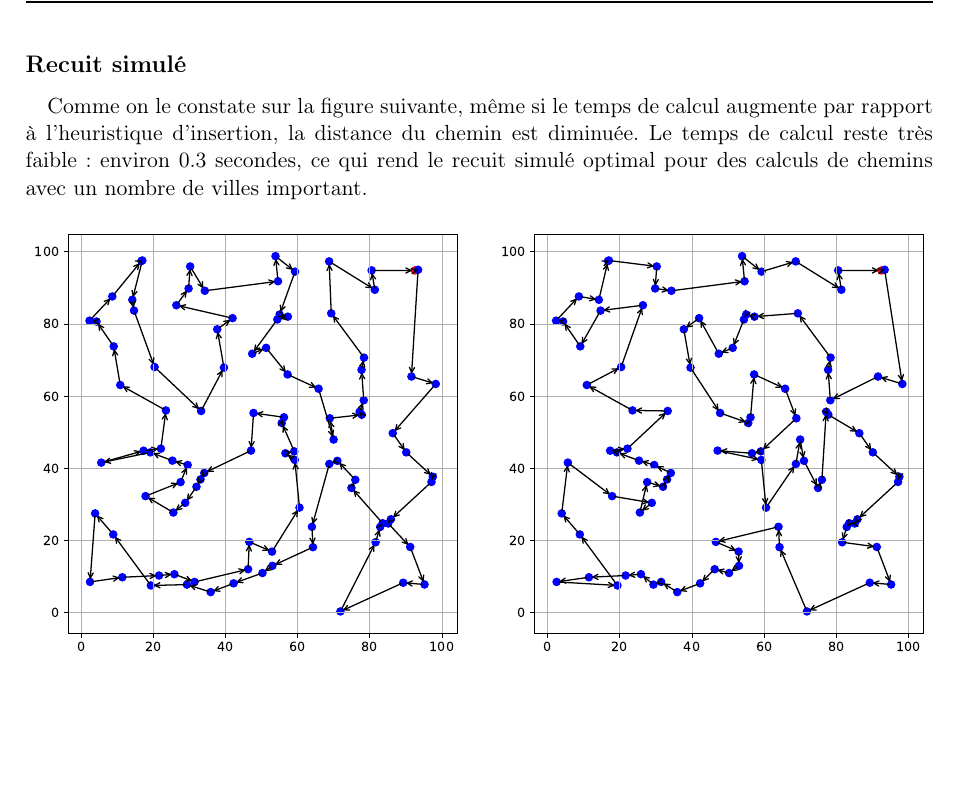
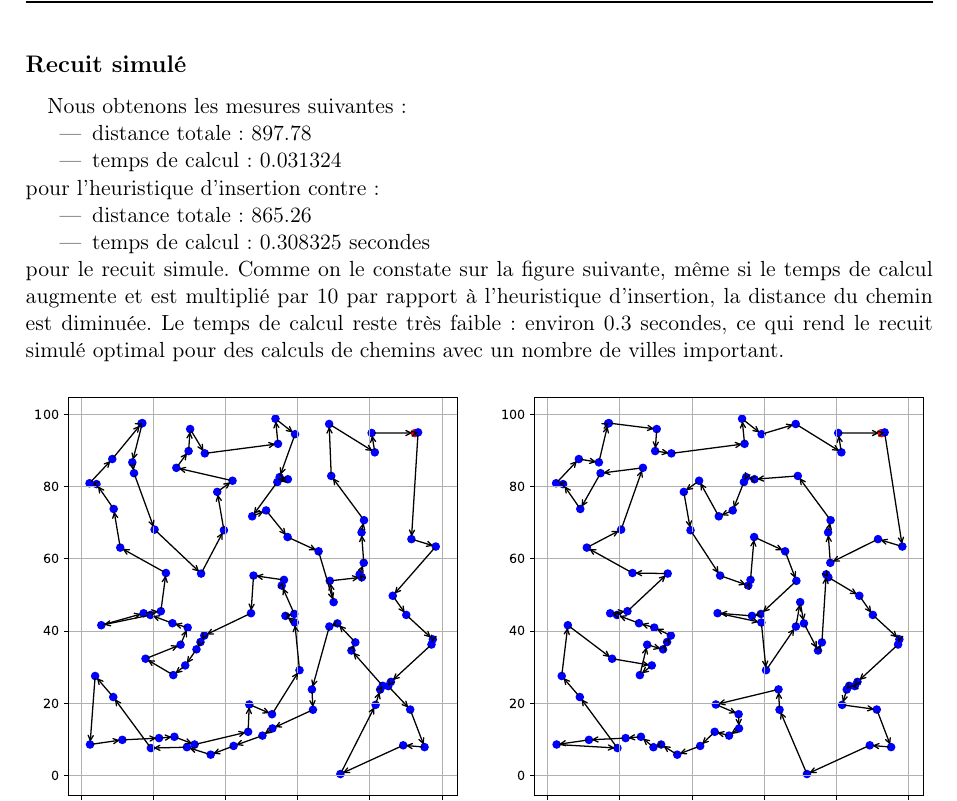
Before and after one commit to grvaldes/EADS-projet-mathematique, a LaTeX document (Memoire/Rapport.tex): part of page 7 of 10, cut so that both start at the same text, the shorter picture padded with empty space. Compiled offline with pdfLaTeX.

Commit message:
Update Rapport.tex

```diff
--- a/Memoire/Rapport.tex
+++ b/Memoire/Rapport.tex
@@ -123,7 +123,18 @@ Le second est certe plus rapide que le premier mais il est aussi un peu plus lon
 
 \subsection*{Recuit simulé}
 \paragraph{}
-Comme on le constate sur la figure suivante, même si le temps de calcul augmente par rapport à l'heuristique d'insertion, la distance du chemin est diminuée.
+Nous obtenons les mesures suivantes :
+\begin{itemize}
+    \item distance totale : 897.78
+    \item temps de calcul : 0.031324
+\end{itemize}
+pour l'heuristique d'insertion contre :
+\begin{itemize}
+    \item distance totale : 865.26
+    \item temps de calcul : 0.308325 secondes
+\end{itemize}
+pour le recuit simule.
+Comme on le constate sur la figure suivante, même si le temps de calcul augmente et est multiplié par 10 par rapport à l'heuristique d'insertion, la distance du chemin est diminuée.
 Le temps de calcul reste très faible : environ 0.3 secondes, ce qui rend le recuit simulé optimal pour des calculs de chemins avec un nombre de villes important.
 \begin{figure}[H]
     \centering
```
